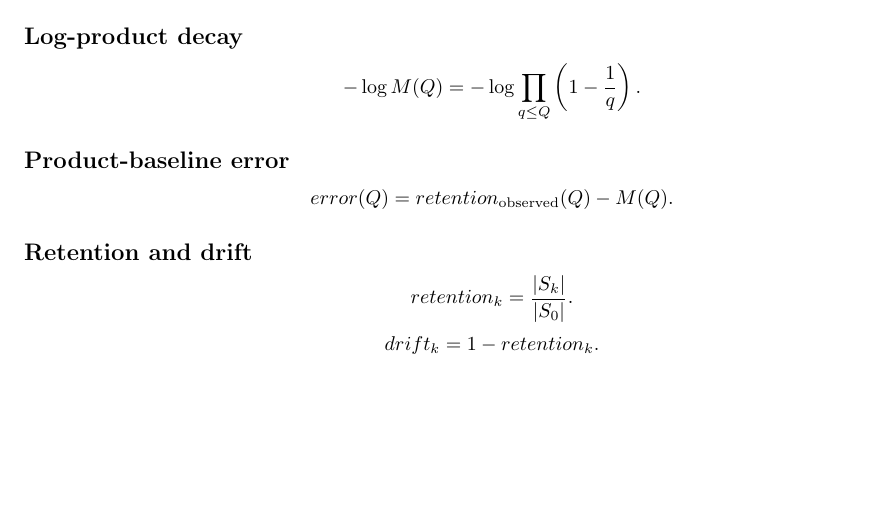
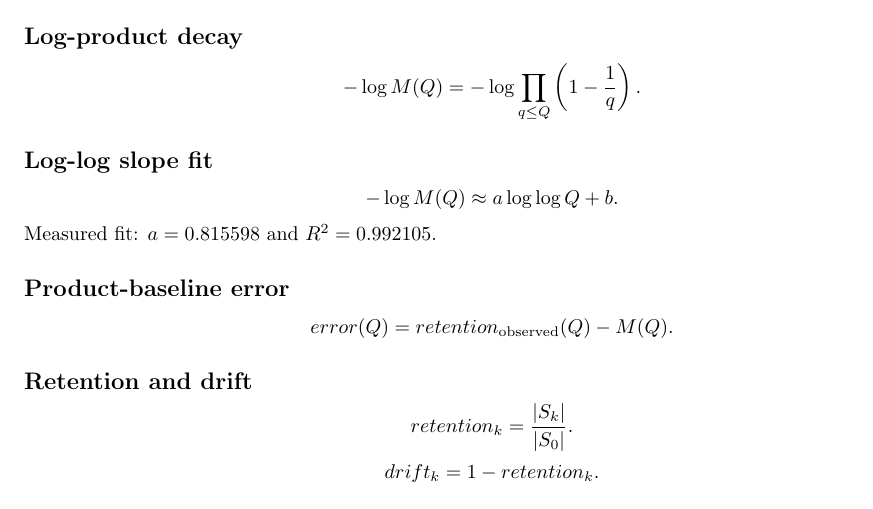
Before and after one commit to thinkthoughts/prime-numbers-lab, a LaTeX document (tex/04_math_notes.tex): part of the page, cut so that both start at the same text, the shorter picture padded with empty space. Compiled offline with pdfLaTeX.

Commit message:
Add files via upload

```diff
--- a/tex/04_math_notes.tex
+++ b/tex/04_math_notes.tex
@@ -39,6 +39,11 @@ M(Q)=\prod_{q \le Q}\left(1-\frac{1}{q}\right).
 -\log M(Q) = -\log \prod_{q \le Q}\left(1-\frac{1}{q}\right).
 \]
 
+\subsection*{Log-log slope fit}
+\[
+-\log M(Q) \approx a\log\log Q + b.
+\]
+Measured fit: $a = 0.815598$ and $R^2 = 0.992105$.
 \subsection*{Product-baseline error}
 
 \[
```
Also changed, not shown: tex/04_summary_snippet.tex (+2 -0 lines).
